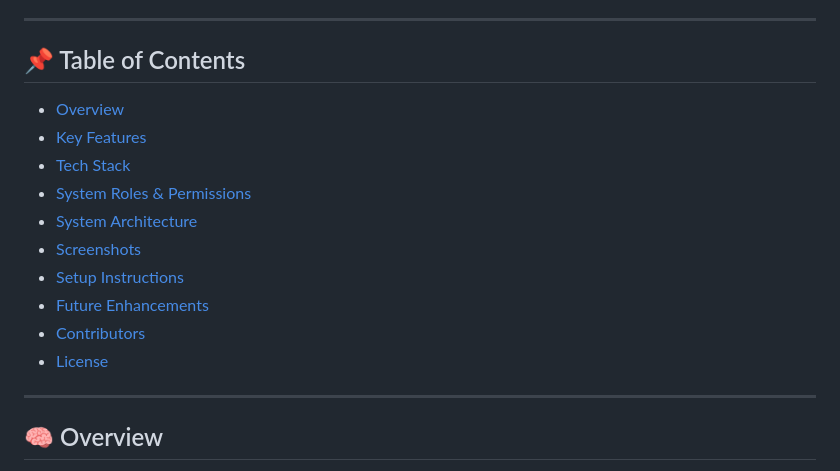
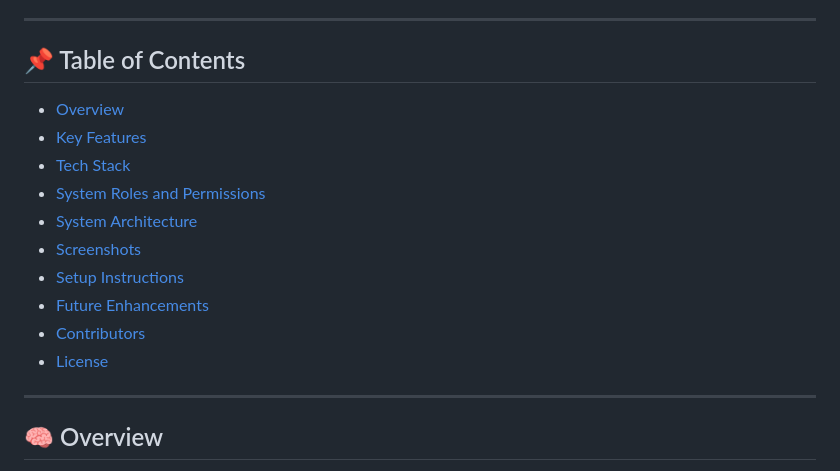
Before and after one commit to abde1245/Mini-Project, a Markdown page: README.md, the part around the change. Rendered like a GitHub page.

```diff
--- a/README.md
+++ b/README.md
@@ -5,17 +5,17 @@
 ---
 
 ## 📌 Table of Contents
-
 - [Overview](#overview)
 - [Key Features](#key-features)
 - [Tech Stack](#tech-stack)
-- [System Roles & Permissions](#system-roles--permissions)
+- [System Roles and Permissions](#system-roles-and-permissions)
 - [System Architecture](#system-architecture)
 - [Screenshots](#screenshots)
 - [Setup Instructions](#setup-instructions)
 - [Future Enhancements](#future-enhancements)
 - [Contributors](#contributors)
 - [License](#license)
+
 
 ---
 
```
